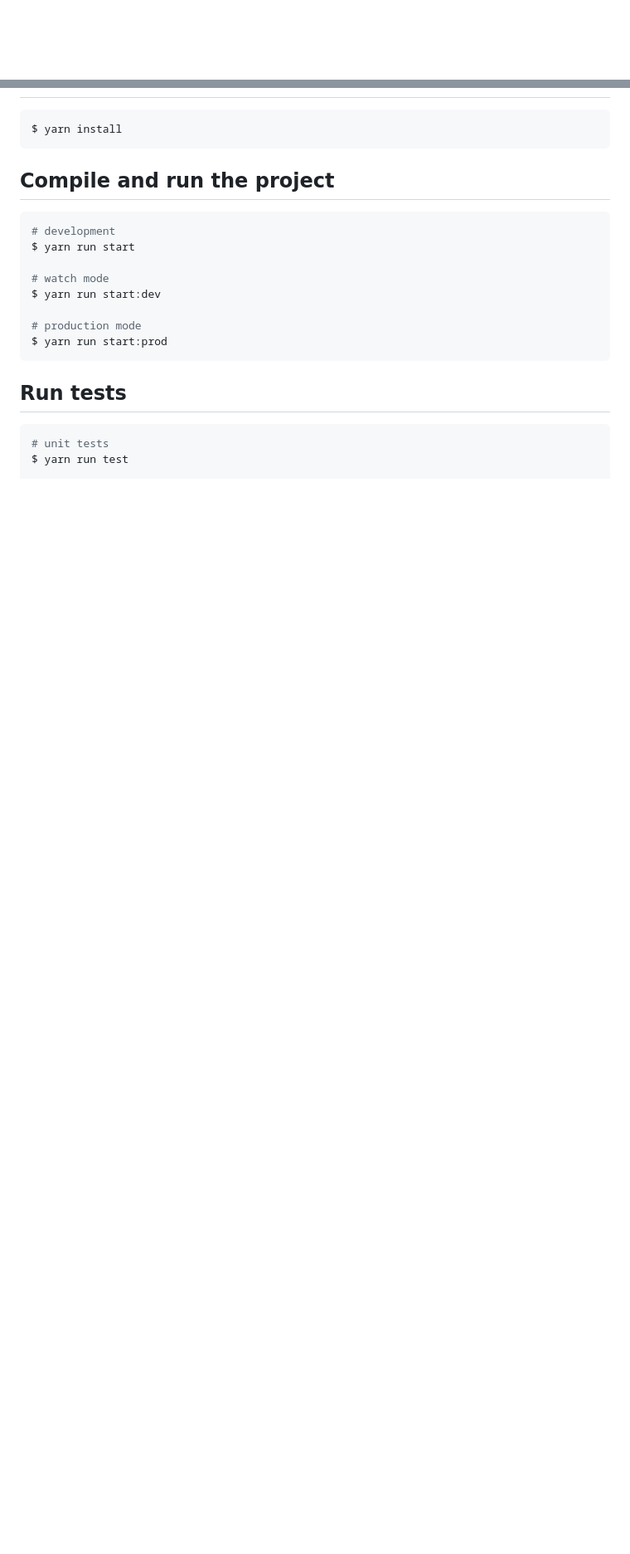
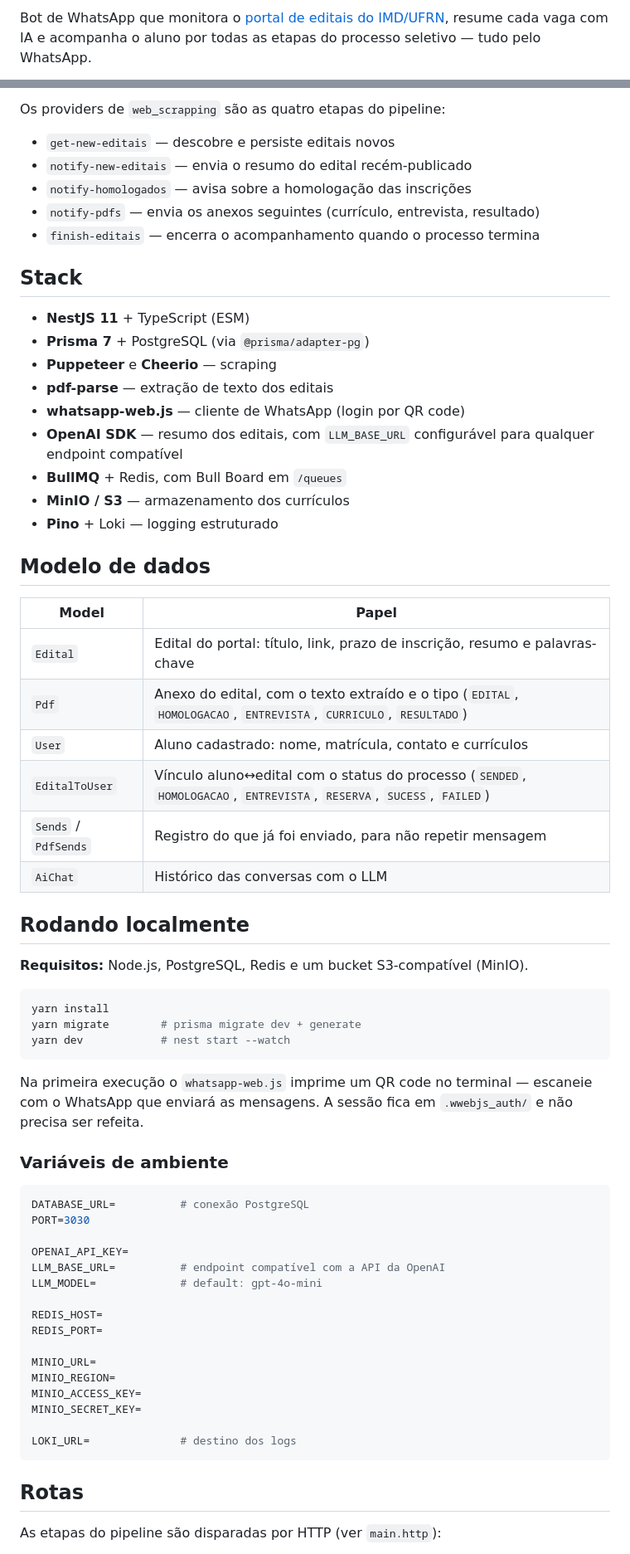
Before and after one commit to RafaelFernandes12/ImdEditaisAutomation, a Markdown page: README.md, 2 parts joined by grey strips. Shown at 83% size. GitHub-like rendering; blank space fills up the shorter version.

````diff
--- a/README.md
+++ b/README.md
@@ -4,4 +2,3 @@
 
-[circleci-image]: https://img.shields.io/circleci/build/github/nestjs/nest/master?token=abc123def456
-[circleci-url]: https://circleci.com/gh/nestjs/nest
+Bot de WhatsApp que monitora o [portal de editais do IMD/UFRN](https://www.metropoledigital.ufrn.br/portal/editais), resume cada vaga com IA e acompanha o aluno por todas as etapas do processo seletivo — tudo pelo WhatsApp.
 
@@ -29,24 +76,68 @@
+Os providers de `web_scrapping` são as quatro etapas do pipeline:
+
+- `get-new-editais` — descobre e persiste editais novos
+- `notify-new-editais` — envia o resumo do edital recém-publicado
+- `notify-homologados` — avisa sobre a homologação das inscrições
+- `notify-pdfs` — envia os anexos seguintes (currículo, entrevista, resultado)
+- `finish-editais` — encerra o acompanhamento quando o processo termina
+
+## Stack
+
+- **NestJS 11** + TypeScript (ESM)
+- **Prisma 7** + PostgreSQL (via `@prisma/adapter-pg`)
+- **Puppeteer** e **Cheerio** — scraping
+- **pdf-parse** — extração de texto dos editais
+- **whatsapp-web.js** — cliente de WhatsApp (login por QR code)
+- **OpenAI SDK** — resumo dos editais, com `LLM_BASE_URL` configurável para qualquer endpoint compatível
+- **BullMQ** + Redis, com Bull Board em `/queues`
+- **MinIO / S3** — armazenamento dos currículos
+- **Pino** + Loki — logging estruturado
+
+## Modelo de dados
+
+| Model | Papel |
+|---|---|
+| `Edital` | Edital do portal: título, link, prazo de inscrição, resumo e palavras-chave |
+| `Pdf` | Anexo do edital, com o texto extraído e o tipo (`EDITAL`, `HOMOLOGACAO`, `ENTREVISTA`, `CURRICULO`, `RESULTADO`) |
+| `User` | Aluno cadastrado: nome, matrícula, contato e currículos |
+| `EditalToUser` | Vínculo aluno↔edital com o status do processo (`SENDED`, `HOMOLOGACAO`, `ENTREVISTA`, `RESERVA`, `SUCESS`, `FAILED`) |
+| `Sends` / `PdfSends` | Registro do que já foi enviado, para não repetir mensagem |
+| `AiChat` | Histórico das conversas com o LLM |
+
+## Rodando localmente
+
+**Requisitos:** Node.js, PostgreSQL, Redis e um bucket S3-compatível (MinIO).
 
 ```bash
-$ yarn install
+yarn install
+yarn migrate        # prisma migrate dev + generate
+yarn dev            # nest start --watch
 ```
 
-## Compile and run the project
+Na primeira execução o `whatsapp-web.js` imprime um QR code no terminal — escaneie com o WhatsApp que enviará as mensagens. A sessão fica em `.wwebjs_auth/` e não precisa ser refeita.
+
+### Variáveis de ambiente
 
 ```bash
-# development
-$ yarn run start
+DATABASE_URL=          # conexão PostgreSQL
+PORT=3030
 
-# watch mode
-$ yarn run start:dev
+OPENAI_API_KEY=
+LLM_BASE_URL=          # endpoint compatível com a API da OpenAI
+LLM_MODEL=             # default: gpt-4o-mini
 
-# production mode
-$ yarn run start:prod
+REDIS_HOST=
+REDIS_PORT=
+
+MINIO_URL=
+MINIO_REGION=
+MINIO_ACCESS_KEY=
+MINIO_SECRET_KEY=
+
+LOKI_URL=              # destino dos logs
 ```
 
-## Run tests
+## Rotas
 
-```bash
-# unit tests
-$ yarn run test
+As etapas do pipeline são disparadas por HTTP (ver `main.http`):
 
````
Also changed, not shown: other parts of README.md (+80 -66 lines).
